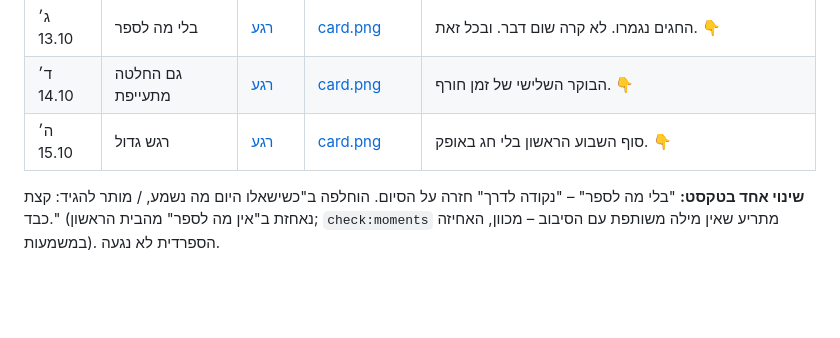
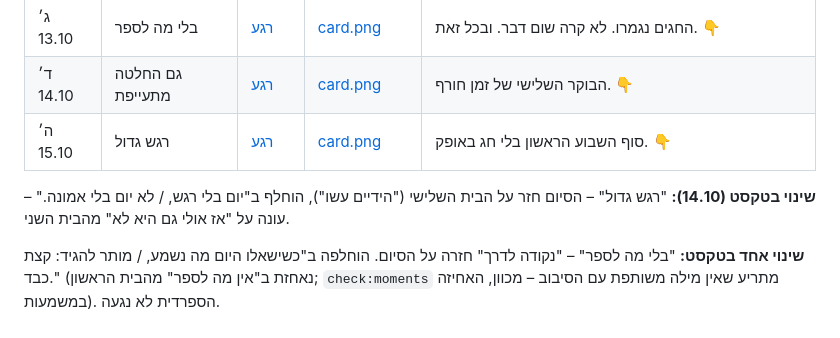
Before and after one commit to dj1234e123-hub/nekudat-mabat, a Markdown page: docs/moments/CHESHVAN-5787.md, the part around the change. Drawn GitHub-style; blank space fills up the shorter version.

Commit message:
רגע 'רגש גדול': סיום חדש שעונה על הבית השני במקום לחזור על השלישי
Co-Authored-By: Claude Opus 5.5 <noreply@anthropic.com>
Claude-Session: https://claude.ai/code/session_01UPYKUjURRHrnHWYrjTLwzy

```diff
--- a/docs/moments/CHESHVAN-5787.md
+++ b/docs/moments/CHESHVAN-5787.md
@@ -80,4 +80,6 @@
 | ד׳ 14.10 | גם החלטה מתעייפת | [רגע](https://nekudatmabat.blog/moments/new-beginning/hatchala-gam-hachlata-mitayefet/) | [card.png](https://nekudatmabat.blog/moments/new-beginning/hatchala-gam-hachlata-mitayefet/card.png) | הבוקר השלישי של זמן חורף. 👇 |
 | ה׳ 15.10 | רגש גדול | [רגע](https://nekudatmabat.blog/moments/faith/emuna-yom-yavesh/) | [card.png](https://nekudatmabat.blog/moments/faith/emuna-yom-yavesh/card.png) | סוף השבוע הראשון בלי חג באופק. 👇 |
 
+**שינוי בטקסט (14.10):** "רגש גדול" – הסיום חזר על הבית השלישי ("הידיים עשו"), הוחלף ב"יום בלי רגש, / לא יום בלי אמונה." – עונה על "אז אולי גם היא לא" מהבית השני.
+
 **שינוי אחד בטקסט:** "בלי מה לספר" – "נקודה לדרך" חזרה על הסיום. הוחלפה ב"כשישאלו היום מה נשמע, / מותר להגיד: קצת כבד." (נאחזת ב"אין מה לספר" מהבית הראשון; `check:moments` מתריע שאין מילה משותפת עם הסיבוב – מכוון, האחיזה במשמעות). הספרדית לא נגעה.
```
Also changed, not shown: 1 other file.
